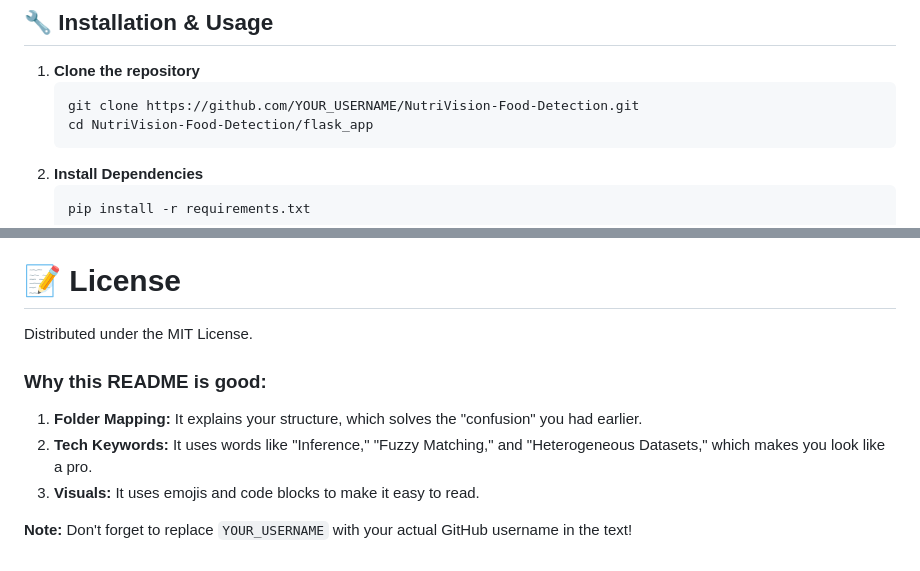
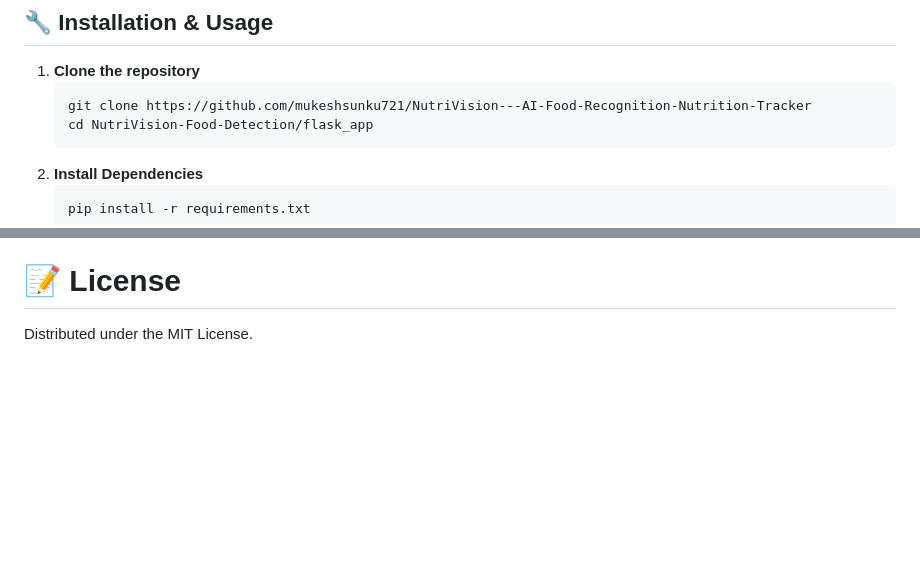
Before and after one commit to mukeshsunku721/NutriVision---AI-Food-Recognition-Nutrition-Tracker, a Markdown page: README.md, 2 parts joined by grey strips. GitHub-like rendering; blank space fills up the shorter version.

````diff
--- a/README.md
+++ b/README.md
@@ -67,7 +67,7 @@ Indian Food Nutrition (Batthula Vinay)
 
 1. **Clone the repository**
    ```bash
-   git clone https://github.com/YOUR_USERNAME/NutriVision-Food-Detection.git
+   git clone https://github.com/mukeshsunku721/NutriVision---AI-Food-Recognition-Nutrition-Tracker
    cd NutriVision-Food-Detection/flask_app
    ```
 2. **Install Dependencies**
@@ -91,10 +91,3 @@ Volume estimation using depth sensing to calculate portion weight.
 Exporting logs to PDF for medical consultations.
 # 📝 License
 Distributed under the MIT License.
-
-### Why this README is good:
-1.  **Folder Mapping:** It explains your structure, which solves the "confusion" you had earlier.
-2.  **Tech Keywords:** It uses words like "Inference," "Fuzzy Matching," and "Heterogeneous Datasets," which makes you look like a pro.
-3.  **Visuals:** It uses emojis and code blocks to make it easy to read.
-
-**Note:** Don't forget to replace `YOUR_USERNAME` with your actual GitHub username in the text!
````
